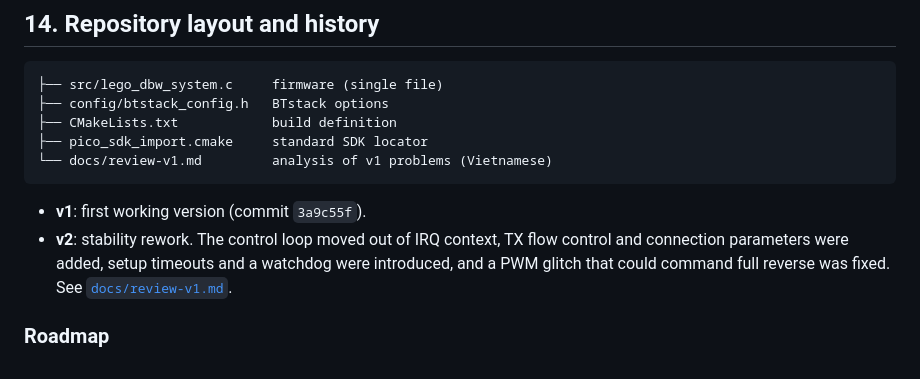
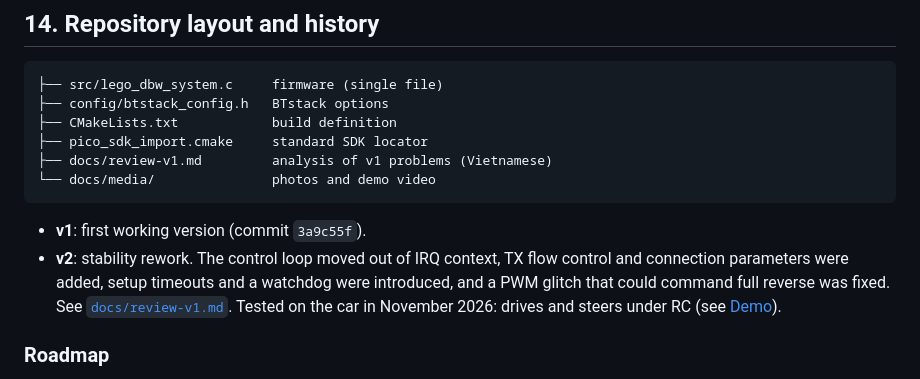
Before and after one commit to kalhe85/lego-dbw, a Markdown page: README.md, the part around one of its changes. GitHub-like rendering.

````diff
--- a/README.md
+++ b/README.md
@@ -376,11 +398,12 @@ A steadily rising `drop` counter means commands are produced faster than the lin
 ├── config/btstack_config.h   BTstack options
 ├── CMakeLists.txt            build definition
 ├── pico_sdk_import.cmake     standard SDK locator
-└── docs/review-v1.md         analysis of v1 problems (Vietnamese)
+├── docs/review-v1.md         analysis of v1 problems (Vietnamese)
+└── docs/media/               photos and demo video
 ```
 
 - **v1**: first working version (commit `3a9c55f`).
-- **v2**: stability rework. The control loop moved out of IRQ context, TX flow control and connection parameters were added, setup timeouts and a watchdog were introduced, and a PWM glitch that could command full reverse was fixed. See [`docs/review-v1.md`](docs/review-v1.md).
+- **v2**: stability rework. The control loop moved out of IRQ context, TX flow control and connection parameters were added, setup timeouts and a watchdog were introduced, and a PWM glitch that could command full reverse was fixed. See [`docs/review-v1.md`](docs/review-v1.md). Tested on the car in November 2026: drives and steers under RC (see [Demo](#demo)).
 
 ### Roadmap
 
````
Also changed, not shown: other parts of README.md (+22 -0 lines), docs/media/car-and-transmitter.jpg (added), docs/media/car.jpg (added), 2 other files.
